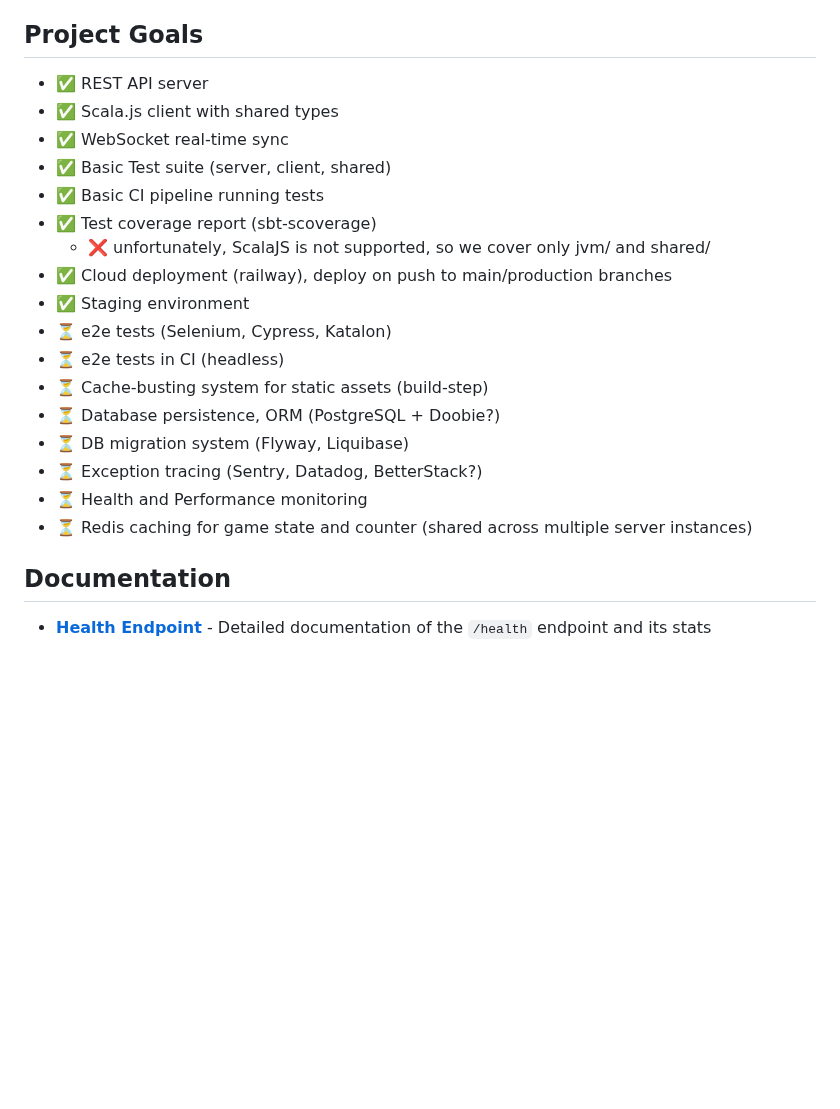
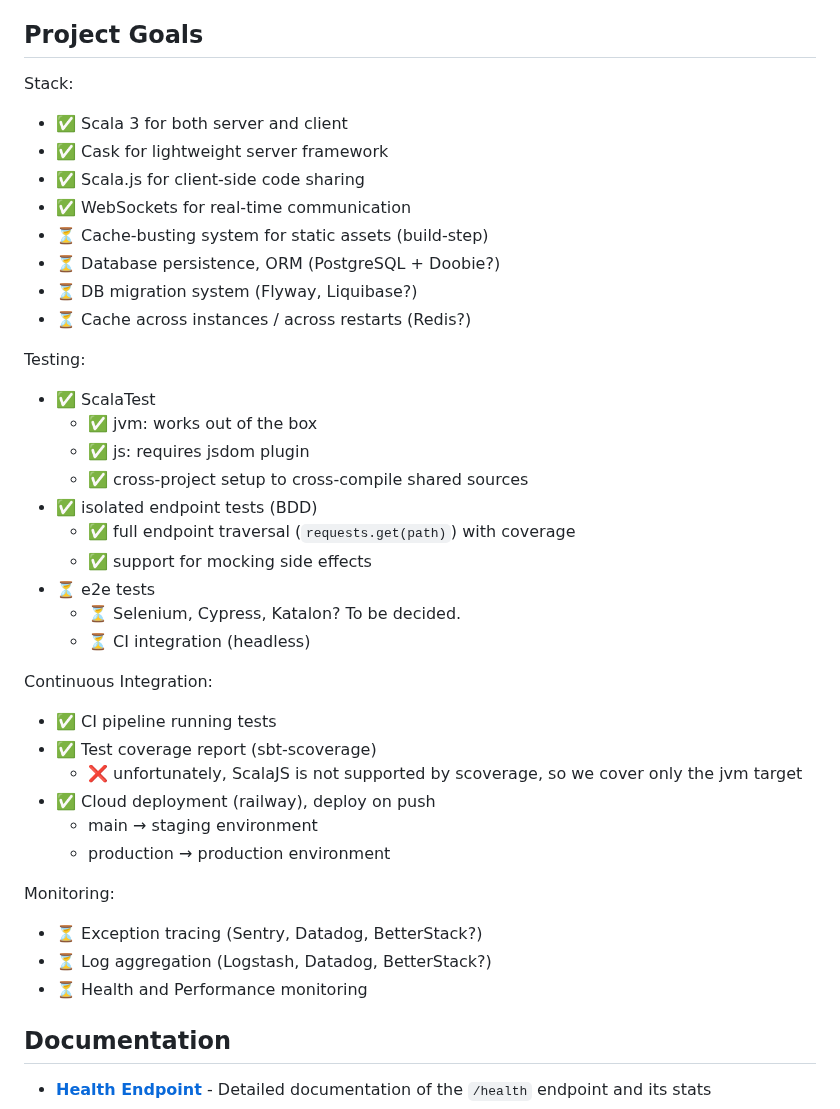
Before and after one commit to epic-64/cascade, a Markdown page: README.md, the part around the change. Drawn GitHub-style; blank space fills up the shorter version.

Commit message:
update README.md to reflect project goals, stack, testing, CI, and monitoring sections

```diff
--- a/README.md
+++ b/README.md
@@ -111,25 +111,40 @@ sbt "js/fullLinkJS"
   - Status, uptime, memory usage, system info
 
 ## Project Goals
-
-- ✅ REST API server
-- ✅ Scala.js client with shared types
-- ✅ WebSocket real-time sync
-- ✅ Basic Test suite (server, client, shared)
-- ✅ Basic CI pipeline running tests
-- ✅ Test coverage report (sbt-scoverage)
-  - ❌ unfortunately, ScalaJS is not supported, so we cover only jvm/ and shared/
-- ✅ Cloud deployment (railway), deploy on push to main/production branches
-- ✅ Staging environment
-- ⏳ e2e tests (Selenium, Cypress, Katalon)
-- ⏳ e2e tests in CI (headless)
+Stack:
+- ✅ Scala 3 for both server and client
+- ✅ Cask for lightweight server framework
+- ✅ Scala.js for client-side code sharing
+- ✅ WebSockets for real-time communication
 - ⏳ Cache-busting system for static assets (build-step)
 - ⏳ Database persistence, ORM (PostgreSQL + Doobie?)
-- ⏳ DB migration system (Flyway, Liquibase)
+- ⏳ DB migration system (Flyway, Liquibase?)
+- ⏳ Cache across instances / across restarts (Redis?)
+
+Testing:
+- ✅ ScalaTest
+  - ✅ jvm: works out of the box
+  - ✅ js: requires jsdom plugin
+  - ✅ cross-project setup to cross-compile shared sources
+- ✅ isolated endpoint tests (BDD)
+  - ✅ full endpoint traversal (`requests.get(path)`) with coverage
+  - ✅ support for mocking side effects
+- ⏳ e2e tests
+  - ⏳ Selenium, Cypress, Katalon? To be decided.
+  - ⏳ CI integration (headless)
+
+Continuous Integration:
+- ✅ CI pipeline running tests
+- ✅ Test coverage report (sbt-scoverage)
+  - ❌ unfortunately, ScalaJS is not supported by scoverage, so we cover only the jvm target
+- ✅ Cloud deployment (railway), deploy on push
+  - main → staging environment
+  - production → production environment
+
+Monitoring:
 - ⏳ Exception tracing (Sentry, Datadog, BetterStack?)
+- ⏳ Log aggregation (Logstash, Datadog, BetterStack?)
 - ⏳ Health and Performance monitoring
-- ⏳ Redis caching for game state and counter (shared across multiple server instances)
-
 
 ## Documentation
 
```
